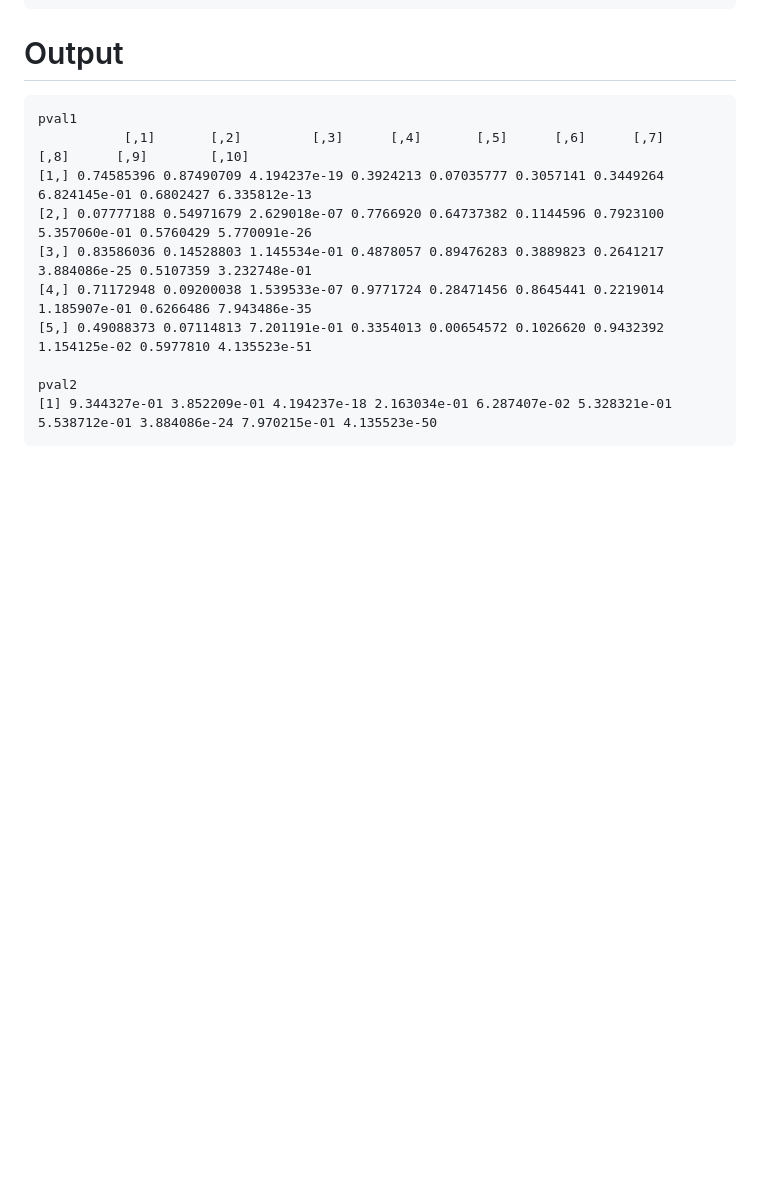
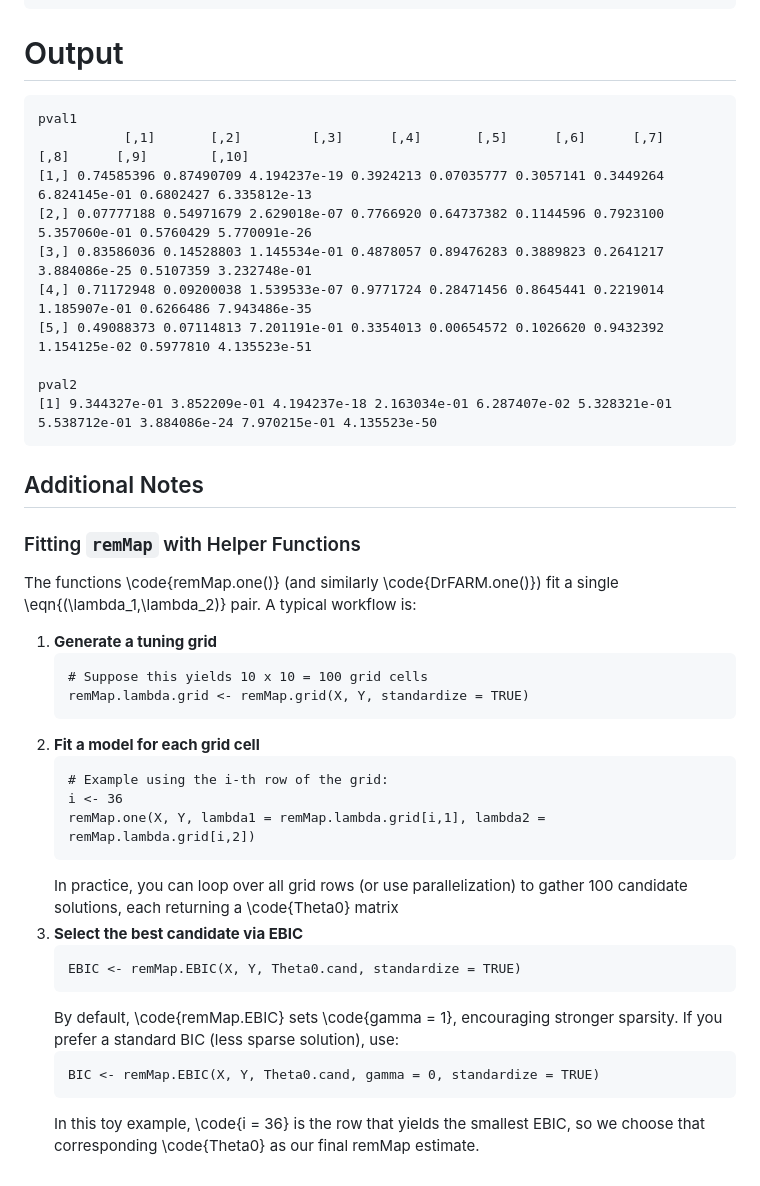
Before and after one commit to lapsumchan/drfarm, a Markdown page: README.md, the part around the change. Drawn GitHub-style; blank space fills up the shorter version.

````diff
--- a/README.md
+++ b/README.md
@@ -113,3 +113,31 @@ pval1
 pval2
 [1] 9.344327e-01 3.852209e-01 4.194237e-18 2.163034e-01 6.287407e-02 5.328321e-01 5.538712e-01 3.884086e-24 7.970215e-01 4.135523e-50
 ```
+
+## Additional Notes
+
+### Fitting `remMap` with Helper Functions
+
+The functions \code{remMap.one()} (and similarly \code{DrFARM.one()}) fit a single \eqn{(\lambda_1,\lambda_2)} pair. A typical workflow is:
+
+1. **Generate a tuning grid**
+   ```
+   # Suppose this yields 10 x 10 = 100 grid cells
+   remMap.lambda.grid <- remMap.grid(X, Y, standardize = TRUE)
+   ```
+2. **Fit a model for each grid cell**
+   ```
+   # Example using the i-th row of the grid:
+   i <- 36
+   remMap.one(X, Y, lambda1 = remMap.lambda.grid[i,1], lambda2 = remMap.lambda.grid[i,2])
+   ```
+   In practice, you can loop over all grid rows (or use parallelization) to gather 100 candidate solutions, each returning a \code{Theta0} matrix
+3. **Select the best candidate via EBIC**
+   ```
+   EBIC <- remMap.EBIC(X, Y, Theta0.cand, standardize = TRUE)
+   ```
+   By default, \code{remMap.EBIC} sets \code{gamma = 1}, encouraging stronger sparsity. If you prefer a standard BIC (less sparse solution), use:
+   ```
+   BIC <- remMap.EBIC(X, Y, Theta0.cand, gamma = 0, standardize = TRUE)
+   ```
+   In this toy example, \code{i = 36} is the row that yields the smallest EBIC, so we choose that corresponding \code{Theta0} as our final remMap estimate.
````
